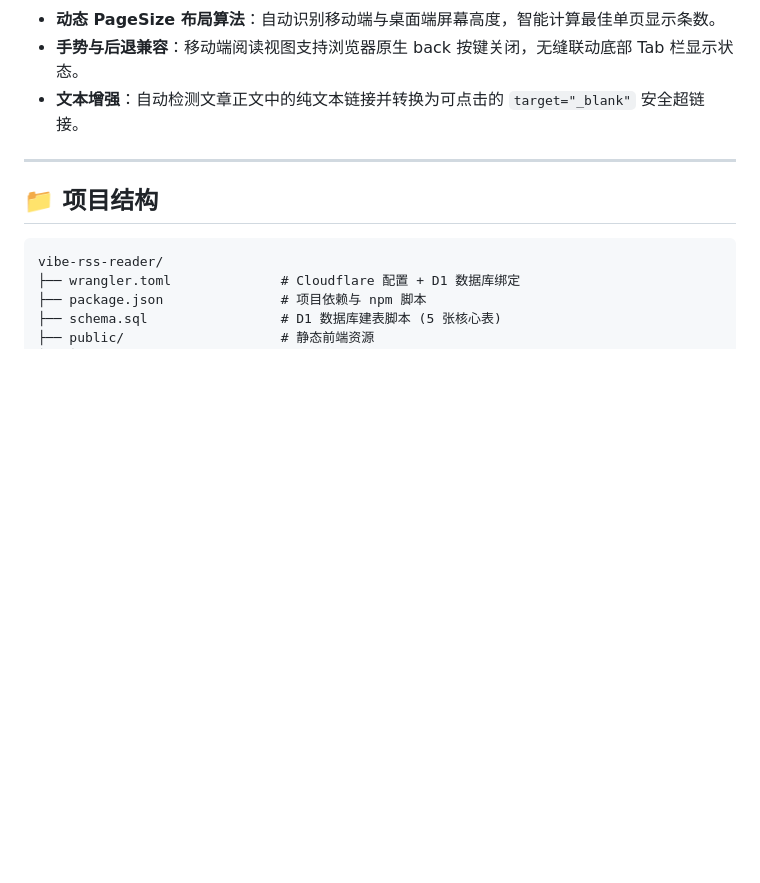
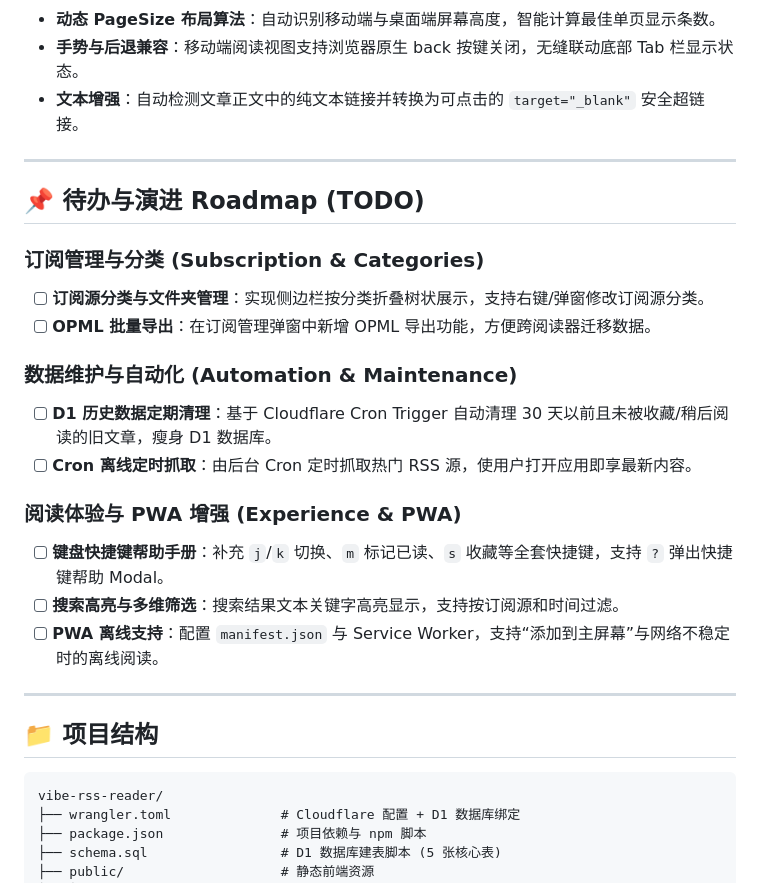
Before and after one commit to tojoevan/vibe-rss-reader, a Markdown page: README.md, the part around the change. Drawn GitHub-style; blank space fills up the shorter version.

Commit message:
docs: add TODO roadmap section to README.md

````diff
--- a/README.md
+++ b/README.md
@@ -74,6 +74,23 @@
 
 ---
 
+## 📌 待办与演进 Roadmap (TODO)
+
+### 订阅管理与分类 (Subscription & Categories)
+- [ ] **订阅源分类与文件夹管理**：实现侧边栏按分类折叠树状展示，支持右键/弹窗修改订阅源分类。
+- [ ] **OPML 批量导出**：在订阅管理弹窗中新增 OPML 导出功能，方便跨阅读器迁移数据。
+
+### 数据维护与自动化 (Automation & Maintenance)
+- [ ] **D1 历史数据定期清理**：基于 Cloudflare Cron Trigger 自动清理 30 天以前且未被收藏/稍后阅读的旧文章，瘦身 D1 数据库。
+- [ ] **Cron 离线定时抓取**：由后台 Cron 定时抓取热门 RSS 源，使用户打开应用即享最新内容。
+
+### 阅读体验与 PWA 增强 (Experience & PWA)
+- [ ] **键盘快捷键帮助手册**：补充 `j`/`k` 切换、`m` 标记已读、`s` 收藏等全套快捷键，支持 `?` 弹出快捷键帮助 Modal。
+- [ ] **搜索高亮与多维筛选**：搜索结果文本关键字高亮显示，支持按订阅源和时间过滤。
+- [ ] **PWA 离线支持**：配置 `manifest.json` 与 Service Worker，支持“添加到主屏幕”与网络不稳定时的离线阅读。
+
+---
+
 ## 📁 项目结构
 
 ```
````
